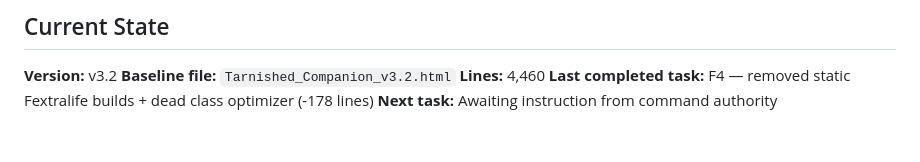
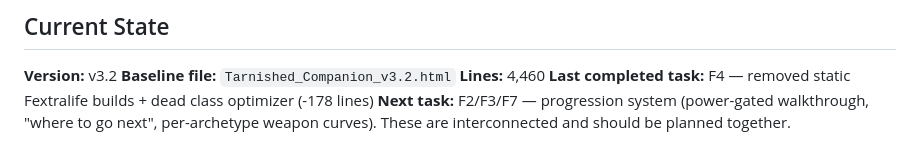
Before and after one commit to ThePeoplesGunny/Elden-Ring, a Markdown page: CLAUDE.md, the part around the change. Rendered like a GitHub page.

Commit message:
Session close: next task is F2/F3/F7 progression system

```diff
--- a/CLAUDE.md
+++ b/CLAUDE.md
@@ -61,4 +61,4 @@ The delivery is not complete until the checklist is complete.
 **Baseline file:** `Tarnished_Companion_v3.2.html`
 **Lines:** 4,460
 **Last completed task:** F4 — removed static Fextralife builds + dead class optimizer (-178 lines)
-**Next task:** Awaiting instruction from command authority
+**Next task:** F2/F3/F7 — progression system (power-gated walkthrough, "where to go next", per-archetype weapon curves). These are interconnected and should be planned together.
```
